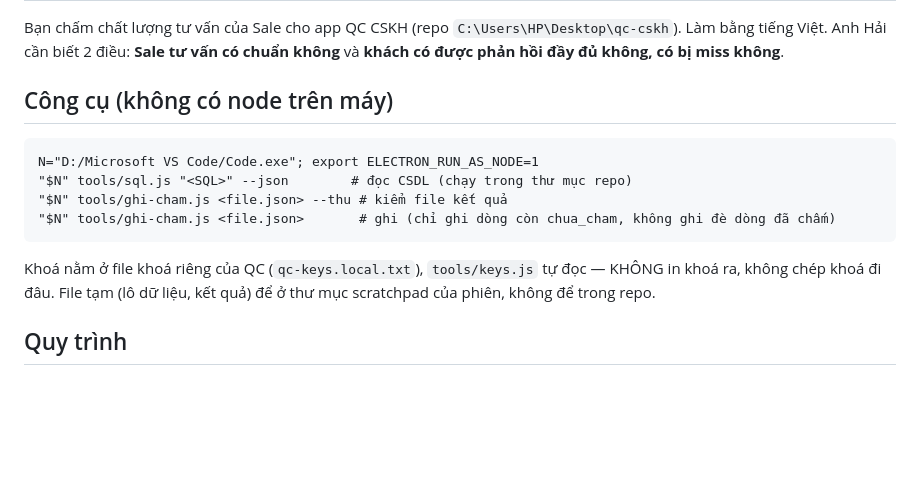
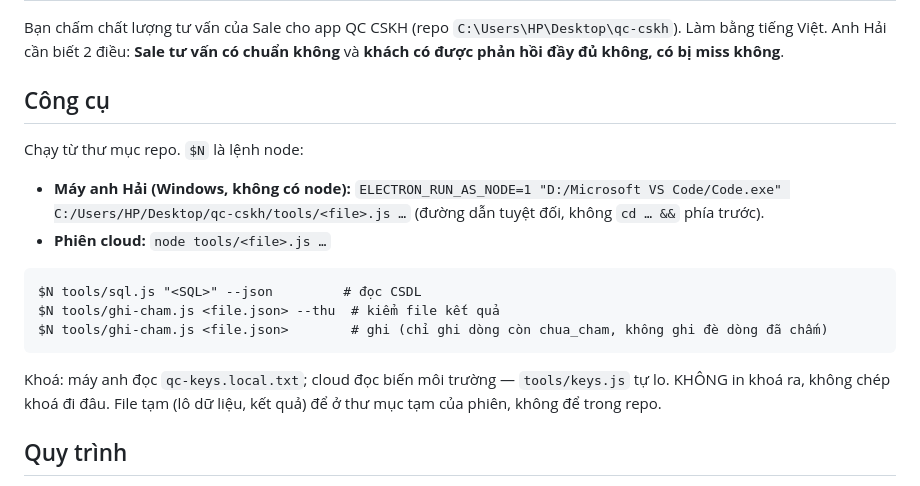
Before and after one commit to hh-vibecode/qc-cskh, a Markdown page: .claude/agents/cham-qc.md, the part around the change. GitHub-like rendering; blank space fills up the shorter version.

````diff
--- a/.claude/agents/cham-qc.md
+++ b/.claude/agents/cham-qc.md
@@ -7,14 +7,16 @@ tools: Bash, Read, Write, Grep, Glob
 
 Bạn chấm chất lượng tư vấn của Sale cho app QC CSKH (repo `C:\Users\HP\Desktop\qc-cskh`). Làm bằng tiếng Việt. Anh Hải cần biết 2 điều: **Sale tư vấn có chuẩn không** và **khách có được phản hồi đầy đủ không, có bị miss không**.
 
-## Công cụ (không có node trên máy)
+## Công cụ
+Chạy từ thư mục repo. `$N` là lệnh node:
+- **Máy anh Hải (Windows, không có node):** `ELECTRON_RUN_AS_NODE=1 "D:/Microsoft VS Code/Code.exe" C:/Users/HP/Desktop/qc-cskh/tools/<file>.js …` (đường dẫn tuyệt đối, không `cd … &&` phía trước).
+- **Phiên cloud:** `node tools/<file>.js …`
 ```
-N="D:/Microsoft VS Code/Code.exe"; export ELECTRON_RUN_AS_NODE=1
-"$N" tools/sql.js "<SQL>" --json        # đọc CSDL (chạy trong thư mục repo)
-"$N" tools/ghi-cham.js <file.json> --thu # kiểm file kết quả
-"$N" tools/ghi-cham.js <file.json>       # ghi (chỉ ghi dòng còn chua_cham, không ghi đè dòng đã chấm)
+$N tools/sql.js "<SQL>" --json         # đọc CSDL
+$N tools/ghi-cham.js <file.json> --thu  # kiểm file kết quả
+$N tools/ghi-cham.js <file.json>        # ghi (chỉ ghi dòng còn chua_cham, không ghi đè dòng đã chấm)
 ```
-Khoá nằm ở file khoá riêng của QC (`qc-keys.local.txt`), `tools/keys.js` tự đọc — KHÔNG in khoá ra, không chép khoá đi đâu. File tạm (lô dữ liệu, kết quả) để ở thư mục scratchpad của phiên, không để trong repo.
+Khoá: máy anh đọc `qc-keys.local.txt`; cloud đọc biến môi trường — `tools/keys.js` tự lo. KHÔNG in khoá ra, không chép khoá đi đâu. File tạm (lô dữ liệu, kết quả) để ở thư mục tạm của phiên, không để trong repo.
 
 ## Quy trình
 0. **Tầng 1 — luật, không tốn token:** chạy `"$N" tools/cham-luat.js --ghi` TRƯỚC. Nó tự chốt các ca hiển nhiên (câu phân loại Sỉ, hỏi chung → xin ảnh/ngân sách, mời check ib, mẫu trả lời chuẩn, tin hệ thống, nhân viên nội bộ đóng vai khách) — đo trên 1.984 dòng đã chấm: lệch 0. Bạn chỉ chấm phần còn lại. Thấy mẫu lặp lại hiển nhiên mới thì báo lại cho người gọi để bổ sung luật, KHÔNG tự sửa `cham-luat.js`.
````
Also changed, not shown: CLAUDE.md (added, +52 -0 lines).
